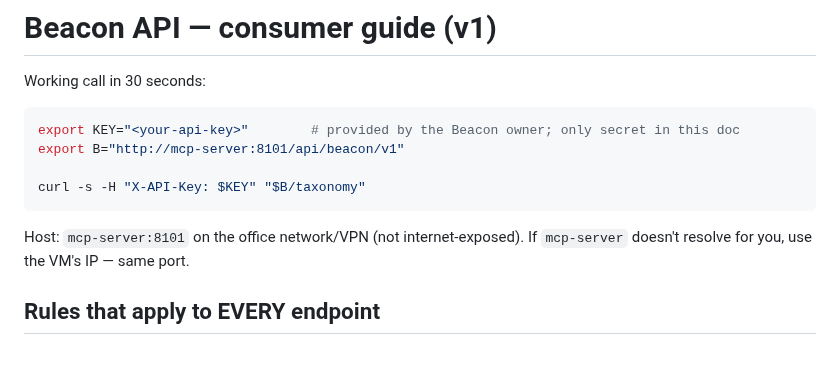
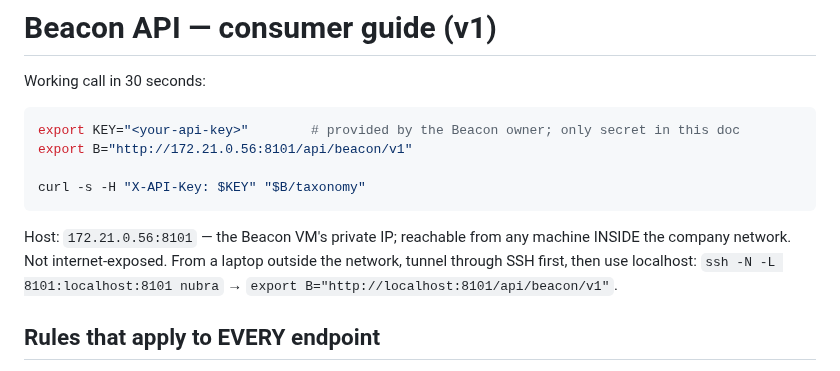
Before and after one commit to jatinarora97/nubra-beacon, a Markdown page: docs/beacon-api-consumer-guide-2026-08-19.md, the part around the change. Rendered like a GitHub page.

Commit message:
Consumer guide: real VM IP (172.21.0.56:8101) + laptop SSH-tunnel note
Co-Authored-By: Claude Fable 5 <noreply@anthropic.com>

````diff
--- a/docs/beacon-api-consumer-guide-2026-08-19.md
+++ b/docs/beacon-api-consumer-guide-2026-08-19.md
@@ -4,13 +4,15 @@ Working call in 30 seconds:
 
 ```bash
 export KEY="<your-api-key>"        # provided by the Beacon owner; only secret in this doc
-export B="http://mcp-server:8101/api/beacon/v1"
+export B="http://172.21.0.56:8101/api/beacon/v1"
 
 curl -s -H "X-API-Key: $KEY" "$B/taxonomy"
 ```
 
-Host: `mcp-server:8101` on the office network/VPN (not internet-exposed).
-If `mcp-server` doesn't resolve for you, use the VM's IP — same port.
+Host: `172.21.0.56:8101` — the Beacon VM's private IP; reachable from any
+machine INSIDE the company network. Not internet-exposed. From a laptop
+outside the network, tunnel through SSH first, then use localhost:
+`ssh -N -L 8101:localhost:8101 nubra` → `export B="http://localhost:8101/api/beacon/v1"`.
 
 ## Rules that apply to EVERY endpoint
 
````
